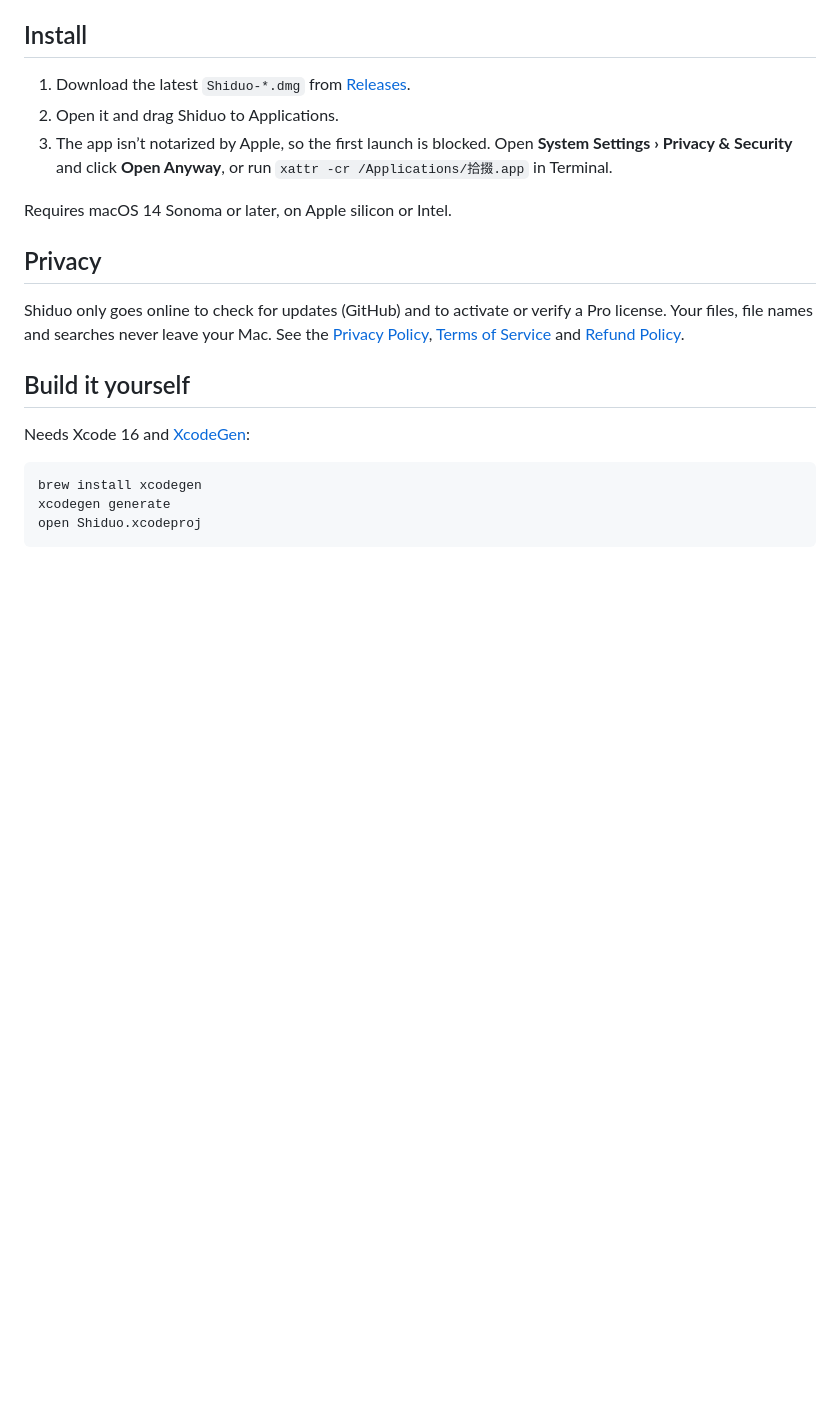
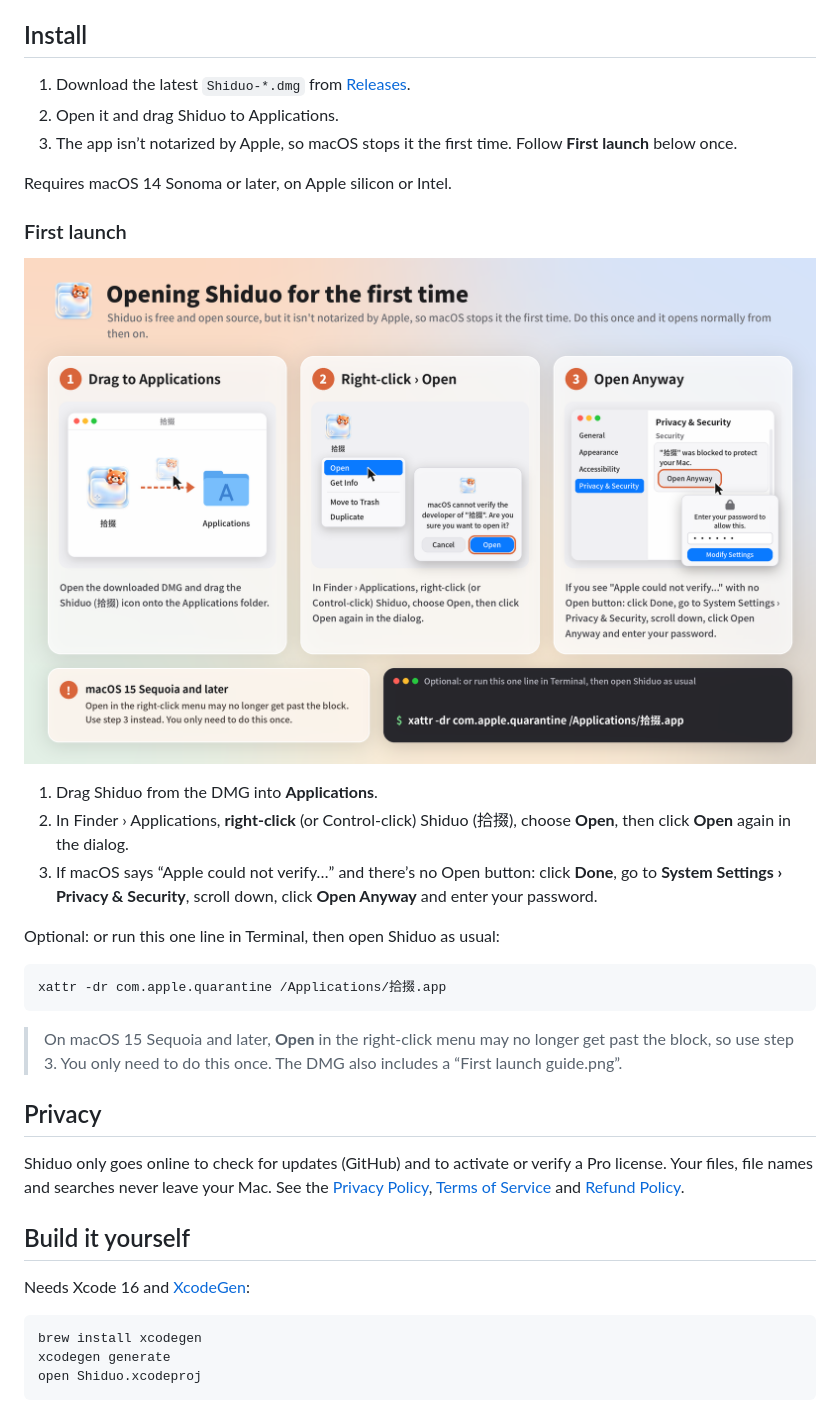
Before and after one commit to hanson-zz/Shiduo, a Markdown page: README.en.md, the part around the change. Rendered like a GitHub page; pictures changed too: docs/guide/open-en.png (added); blank space fills up the shorter version.

````diff
--- a/README.en.md
+++ b/README.en.md
@@ -39,9 +39,25 @@ Everything above is free forever. **Shiduo Pro** ($9.90 USD, one-time, 7-day fre
 
 1. Download the latest `Shiduo-*.dmg` from [Releases](https://github.com/hanson-zz/Shiduo/releases).
 2. Open it and drag Shiduo to Applications.
-3. The app isn’t notarized by Apple, so the first launch is blocked. Open **System Settings › Privacy & Security** and click **Open Anyway**, or run `xattr -cr /Applications/拾掇.app` in Terminal.
+3. The app isn’t notarized by Apple, so macOS stops it the first time. Follow **First launch** below once.
 
 Requires macOS 14 Sonoma or later, on Apple silicon or Intel.
+
+### First launch
+
+<p align="center"><img src="docs/guide/open-en.png" alt="How to open Shiduo the first time" width="880"></p>
+
+1. Drag Shiduo from the DMG into **Applications**.
+2. In Finder › Applications, **right-click** (or Control-click) Shiduo (拾掇), choose **Open**, then click **Open** again in the dialog.
+3. If macOS says “Apple could not verify…” and there’s no Open button: click **Done**, go to **System Settings › Privacy & Security**, scroll down, click **Open Anyway** and enter your password.
+
+Optional: or run this one line in Terminal, then open Shiduo as usual:
+
+```bash
+xattr -dr com.apple.quarantine /Applications/拾掇.app
+```
+
+> On macOS 15 Sequoia and later, **Open** in the right-click menu may no longer get past the block, so use step 3. You only need to do this once. The DMG also includes a “First launch guide.png”.
 
 ## Privacy
 
````
Also changed, not shown: README.md (+18 -2 lines), docs/guide/open-zh.png (added), 7 other files.
